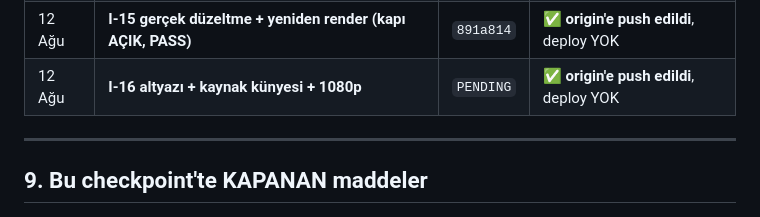
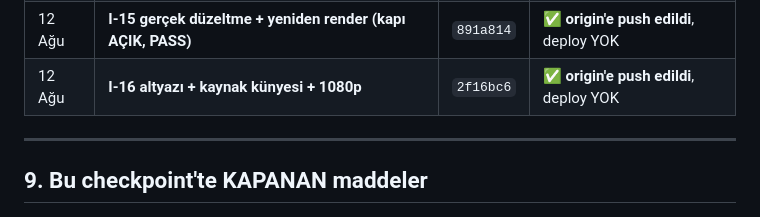
Before and after one commit to pltcvziglt01-lab/vidrush-docker, a Markdown page: FAZ-H-HANDOFF.md, the part around the change. Rendered like a GitHub page.

Commit message:
Faz I-16 handoff: ilerleme gunlugune commit karsiligi yazildi
2f16bc6'nin karsiligi `PENDING` yerine gercek hash olarak islendi.

Co-Authored-By: Claude Opus 5 <noreply@anthropic.com>

```diff
--- a/FAZ-H-HANDOFF.md
+++ b/FAZ-H-HANDOFF.md
@@ -182,7 +182,7 @@ Küçük, doğrulanabilir adımlar; her adım kendi commit'i.
 | 12 Ağu | **I-13 10 sn kaliteli sesli Apollo mini-belgeseli** | `ca023f3` | ✅ **origin'e push edildi**, deploy YOK |
 | 12 Ağu | **I-14 (1. atom) kalite kapıları ölçüldü + QA'ya bağlandı** | `c584020` | ✅ **origin'e push edildi**, deploy YOK |
 | 12 Ağu | **I-15 gerçek düzeltme + yeniden render (kapı AÇIK, PASS)** | `891a814` | ✅ **origin'e push edildi**, deploy YOK |
-| 12 Ağu | **I-16 altyazı + kaynak künyesi + 1080p** | `PENDING` | ✅ **origin'e push edildi**, deploy YOK |
+| 12 Ağu | **I-16 altyazı + kaynak künyesi + 1080p** | `2f16bc6` | ✅ **origin'e push edildi**, deploy YOK |
 
 ---
 
```
